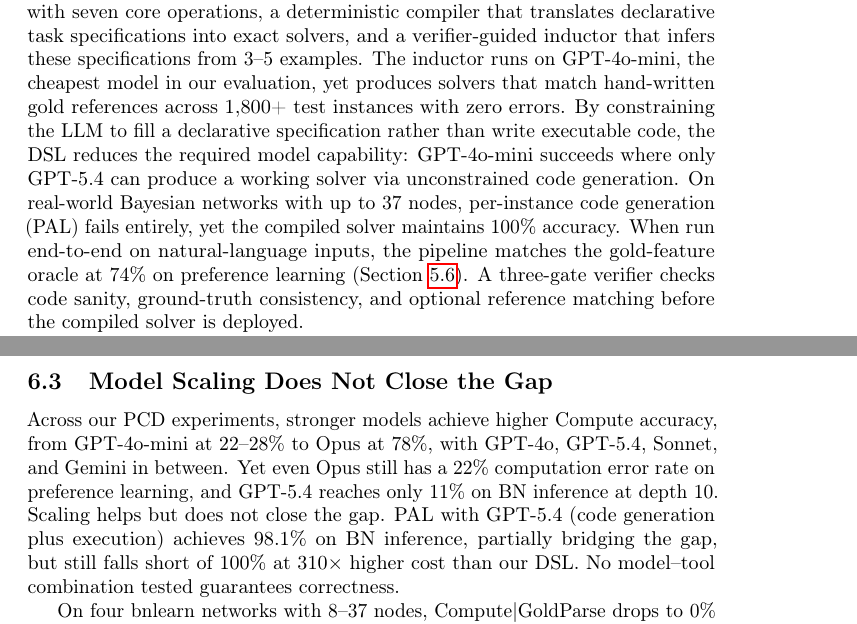
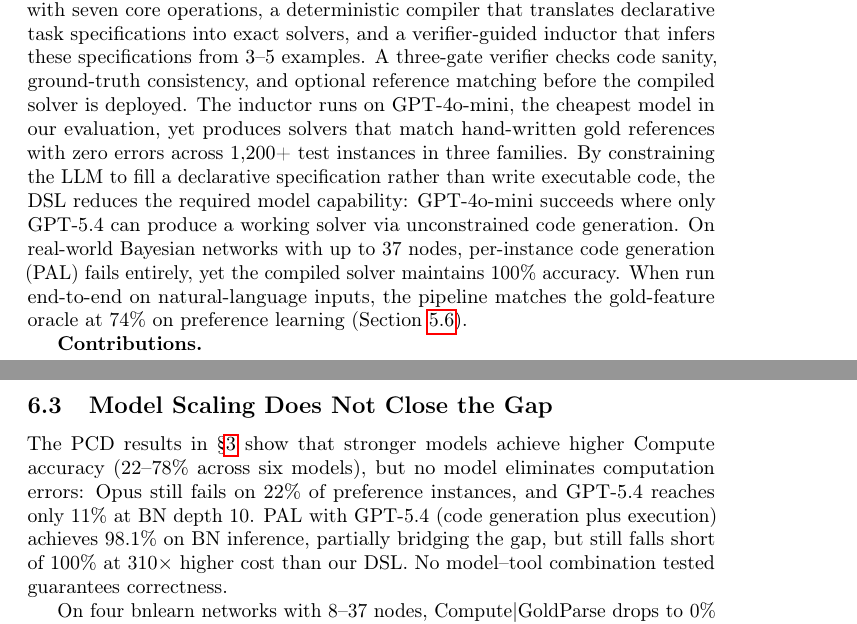
Before and after one commit to treerobin06/pcd-dsl-neurips2026, a LaTeX paper (meta-skill/paper/main.tex): two parts of pages 2 and 12 of 26, joined at a grey line, cut so that both start at the same text. Compiled offline with pdfLaTeX; a LaTeX package or settings file that is missing is left out.

Commit message:
Final consistency pass: terminology, data, flow
- Align "1,800+" in Intro with verifiable "1,200+" from Method section
- Unify "free code" → "unconstrained code generation" in Table 3 caption
- Reorder Intro: move verifier sentence after system description (before results)
- Deduplicate S6.3: reference S3 PCD results instead of restating

Co-Authored-By: Claude Opus 4.6 (1M context) <noreply@anthropic.com>

```diff
--- a/meta-skill/paper/main.tex
+++ b/meta-skill/paper/main.tex
@@ -111,11 +111,11 @@ Since LLMs can identify what to compute but not how, we separate these roles.
 We let the LLM perform structural induction \emph{once, at compile time}, producing a declarative specification of the task's mathematical structure, and hand the actual computation to a \emph{deterministic solver} that runs without any LLM involvement (Figure~\ref{fig:overview}).
 
 Concretely, we build a typed probabilistic domain-specific language (DSL) with seven core operations, a deterministic compiler that translates declarative task specifications into exact solvers, and a verifier-guided inductor that infers these specifications from 3--5 examples.
-The inductor runs on GPT-4o-mini, the cheapest model in our evaluation, yet produces solvers that match hand-written gold references across 1,800+ test instances with zero errors.
+A three-gate verifier checks code sanity, ground-truth consistency, and optional reference matching before the compiled solver is deployed.
+The inductor runs on GPT-4o-mini, the cheapest model in our evaluation, yet produces solvers that match hand-written gold references with zero errors across 1,200+ test instances in three families.
 By constraining the LLM to fill a declarative specification rather than write executable code, the DSL reduces the required model capability: GPT-4o-mini succeeds where only GPT-5.4 can produce a working solver via unconstrained code generation.
 On real-world Bayesian networks with up to 37 nodes, per-instance code generation (PAL) fails entirely, yet the compiled solver maintains 100\% accuracy.
 When run end-to-end on natural-language inputs, the pipeline matches the gold-feature oracle at 74\% on preference learning (Section~\ref{sec:e2e}).
-A three-gate verifier checks code sanity, ground-truth consistency, and optional reference matching before the compiled solver is deployed.
 
 \textbf{Contributions.}
 \begin{itemize}
@@ -676,9 +676,7 @@ Our DSL excels when distributions are specified or derivable; it adds nothing wh
 
 \subsection{Model Scaling Does Not Close the Gap}
 
-Across our PCD experiments, stronger models achieve higher Compute accuracy, from GPT-4o-mini at 22--28\% to Opus at 78\%, with GPT-4o, GPT-5.4, Sonnet, and Gemini in between.
-Yet even Opus still has a 22\% computation error rate on preference learning, and GPT-5.4 reaches only 11\% on BN inference at depth 10.
-Scaling helps but does not close the gap.
+The PCD results in \S\ref{sec:pcd} show that stronger models achieve higher Compute accuracy (22--78\% across six models), but no model eliminates computation errors: Opus still fails on 22\% of preference instances, and GPT-5.4 reaches only 11\% at BN depth 10.
 PAL with GPT-5.4 (code generation plus execution) achieves 98.1\% on BN inference, partially bridging the gap, but still falls short of 100\% at $310\times$ higher cost than our DSL.
 No model--tool combination tested guarantees correctness.
 
```
Also changed, not shown: meta-skill/paper/main.tex (2 more changed lines).
